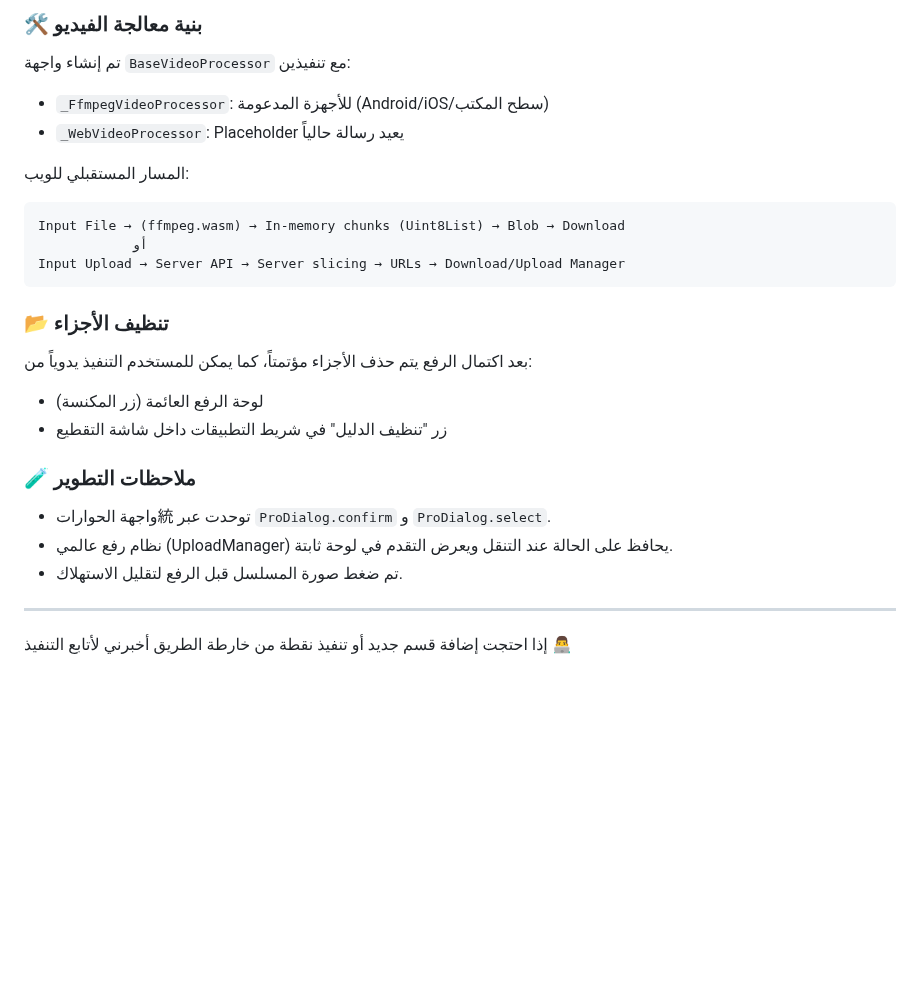
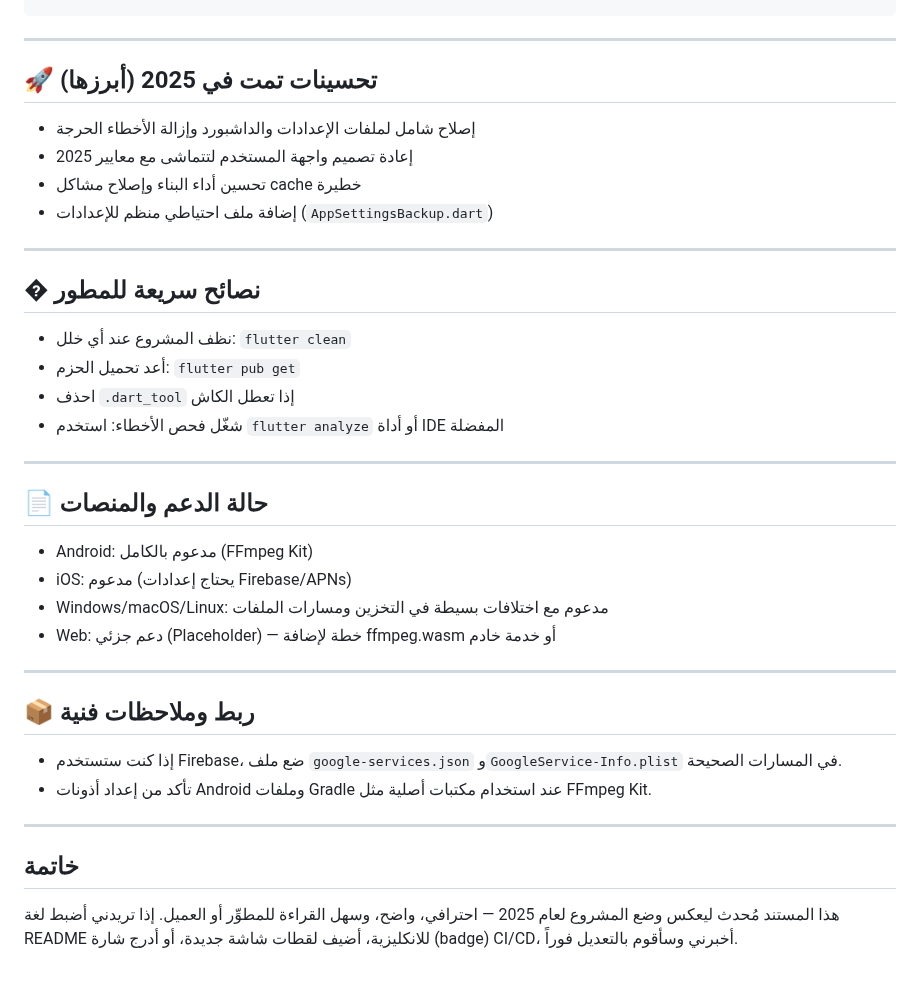
Before and after one commit to dramixshorte/video_cutter_app, a Markdown page: README.md, the part around one of its changes. Rendered like a GitHub page; blank space fills up the shorter version.

````diff
--- a/README.md
+++ b/README.md
@@ -218,29 +125,40 @@ NSAppleMusicUsageDescription (اختياري حالياً)
-### 🛠 بنية معالجة الفيديو
-تم إنشاء واجهة `BaseVideoProcessor` مع تنفيذين:
-- `_FfmpegVideoProcessor`: للأجهزة المدعومة (Android/iOS/سطح المكتب)
-- `_WebVideoProcessor`: Placeholder يعيد رسالة حالياً
-
-المسار المستقبلي للويب:
-```
-Input File → (ffmpeg.wasm) → In-memory chunks (Uint8List) → Blob → Download
-            أو
-Input Upload → Server API → Server slicing → URLs → Download/Upload Manager
-```
-
-### 📂 تنظيف الأجزاء
-بعد اكتمال الرفع يتم حذف الأجزاء مؤتمتاً، كما يمكن للمستخدم التنفيذ يدوياً من:
-- لوحة الرفع العائمة (زر المكنسة)
-- زر "تنظيف الدليل" في شريط التطبيقات داخل شاشة التقطيع
-
-### 🧪 ملاحظات التطوير
-- واجهة الحوارات統 توحدت عبر `ProDialog.confirm` و `ProDialog.select`.
-- نظام رفع عالمي (UploadManager) يحافظ على الحالة عند التنقل ويعرض التقدم في لوحة ثابتة.
-- تم ضغط صورة المسلسل قبل الرفع لتقليل الاستهلاك.
 
 ---
 
+## 🚀 تحسينات تمت في 2025 (أبرزها)
 
+- إصلاح شامل لملفات الإعدادات والداشبورد وإزالة الأخطاء الحرجة
+- إعادة تصميم واجهة المستخدم لتتماشى مع معايير 2025
+- تحسين أداء البناء وإصلاح مشاكل cache خطيرة
+- إضافة ملف احتياطي منظم للإعدادات (`AppSettingsBackup.dart`)
 
+---
 
+## � نصائح سريعة للمطور
 
-إذا احتجت إضافة قسم جديد أو تنفيذ نقطة من خارطة الطريق أخبرني لأتابع التنفيذ 👨‍💻
+- نظف المشروع عند أي خلل: `flutter clean`
+- أعد تحميل الحزم: `flutter pub get`
+- احذف `.dart_tool` إذا تعطل الكاش
+- شغّل فحص الأخطاء: استخدم `flutter analyze` أو أداة IDE المفضلة
+
+---
+
+## 📄 حالة الدعم والمنصات
+
+- Android: مدعوم بالكامل (FFmpeg Kit)
+- iOS: مدعوم (يحتاج إعدادات Firebase/APNs)
+- Windows/macOS/Linux: مدعوم مع اختلافات بسيطة في التخزين ومسارات الملفات
+- Web: دعم جزئي (Placeholder) — خطة لإضافة ffmpeg.wasm أو خدمة خادم
+
+---
+
+## 📦 ربط وملاحظات فنية
+
+- إذا كنت ستستخدم Firebase، ضع ملف `google-services.json` و`GoogleService-Info.plist` في المسارات الصحيحة.
+- تأكد من إعداد أذونات Android وملفات Gradle عند استخدام مكتبات أصلية مثل FFmpeg Kit.
+
+---
+
+## خاتمة
+
+هذا المستند مُحدث ليعكس وضع المشروع لعام 2025 — احترافي، واضح، وسهل القراءة للمطوِّر أو العميل. إذا تريدني أضبط لغة README للانكليزية، أضيف لقطات شاشة جديدة، أو أدرج شارة (badge) CI/CD، أخبرني وسأقوم بالتعديل فوراً.
````
Also changed, not shown: other parts of README.md (+57 -150 lines).
